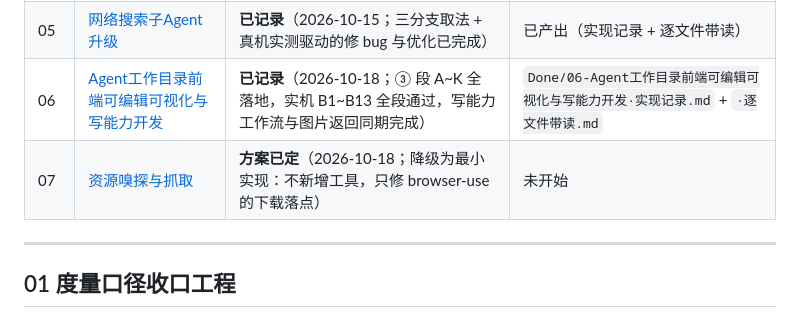
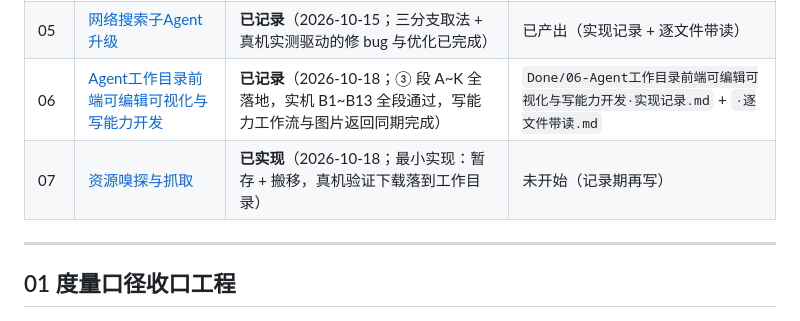
Before and after one commit to xie386/deep_search_pro, a Markdown page: docs/v4.0/v4.0规划文档.md, the part around the change. Rendered like a GitHub page.

Commit message:
docs(07): 目录表状态改为「已实现」（真机验证通过）

```diff
--- a/docs/v4.0/v4.0规划文档.md
+++ b/docs/v4.0/v4.0规划文档.md
@@ -16,7 +16,7 @@
 | 04 补 | [D/E 余项（收尾批次）](#04-补--de-余项收尾批次2026-10-14-立项) | **已完成**（2026-10-14；12 条全部落地） | `Done/04-…·实现记录.md` §六 |
 | 05 | [网络搜索子Agent升级](#05-网络搜索子agent升级) | **已记录**（2026-10-15；三分支取法 + 真机实测驱动的修 bug 与优化已完成） | 已产出（实现记录 + 逐文件带读） |
 | 06 | [Agent工作目录前端可编辑可视化与写能力开发](#06-agent工作目录前端可编辑可视化与写能力开发) | **已记录**（2026-10-18；③ 段 A~K 全落地，实机 B1~B13 全段通过，写能力工作流与图片返回同期完成） | `Done/06-Agent工作目录前端可编辑可视化与写能力开发·实现记录.md` + `·逐文件带读.md` |
-| 07 | [资源嗅探与抓取](#07-资源嗅探与抓取) | **方案已定**（2026-10-18；降级为最小实现：不新增工具，只修 browser-use 的下载落点） | 未开始 |
+| 07 | [资源嗅探与抓取](#07-资源嗅探与抓取) | **已实现**（2026-10-18；最小实现：暂存 + 搬移，真机验证下载落到工作目录） | 未开始（记录期再写） |
 
 ---
 
```
